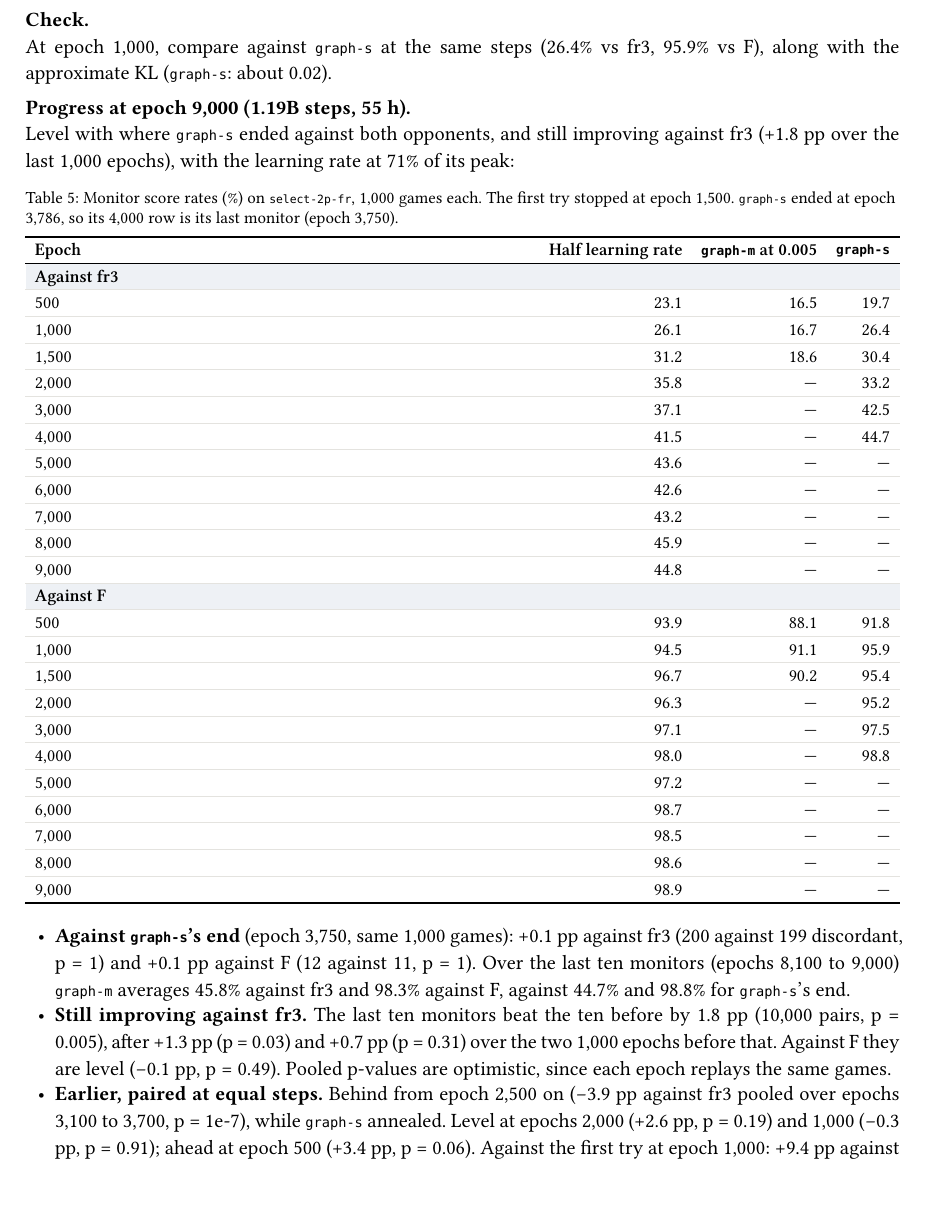
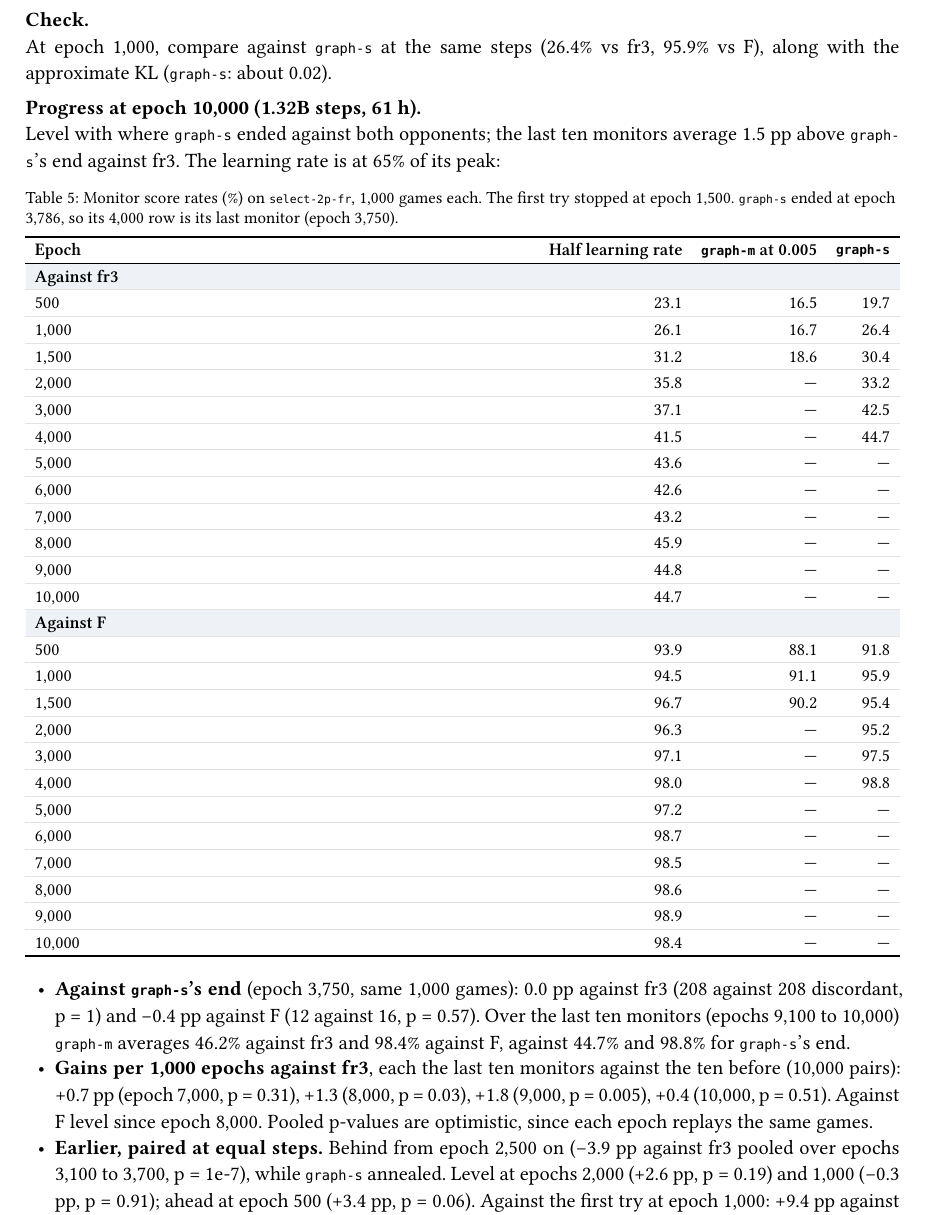
Before and after one commit to mcrco/catanrl-v2, a Typst document (report/report.typ, which reads report/sections/arch.typ, report/sections/front.typ): part of page 11 of 68, cut so that both start at the same text. Compiled offline with Typst 0.15; a missing font is replaced by an installed copy or a similar font.

Commit message:
Report: graph-m-2p-lr at e10000 (1.32B steps) level with graph-s's end (44.7 vs 44.7% vs fr3; last-10 mean 46.2, +0.4 pp over the previous 10, p=0.51), lr 65% of peak
Co-Authored-By: Claude Opus 5.5 <noreply@anthropic.com>
Claude-Session: https://claude.ai/code/session_01EzjTHdCtZQL2RxQ9Q2ew7C

```diff
--- a/report/sections/arch.typ
+++ b/report/sections/arch.typ
@@ -128,7 +128,7 @@ PYTORCH_CUDA_ALLOC_CONF=expandable_segments:True catanrl run configs/experiments
 
 #lead[Check.] At epoch 1,000, compare against `graph-s` at the same steps (26.4% vs fr3, 95.9% vs F), along with the approximate KL (`graph-s`: about 0.02).
 
-#lead[Progress at epoch 9,000 (1.19B steps, 55 h).] Level with where `graph-s` ended against both opponents, and still improving against fr3 (+1.8 pp over the last 1,000 epochs), with the learning rate at 71% of its peak:
+#lead[Progress at epoch 10,000 (1.32B steps, 61 h).] Level with where `graph-s` ended against both opponents; the last ten monitors average 1.5 pp above `graph-s`'s end against fr3. The learning rate is at 65% of its peak:
 
 #figure(
   btable(
@@ -147,6 +147,7 @@ PYTORCH_CUDA_ALLOC_CONF=expandable_segments:True catanrl run configs/experiments
     [7,000], [43.2], [—], [—],
     [8,000], [45.9], [—], [—],
     [9,000], [44.8], [—], [—],
+    [10,000], [44.7], [—], [—],
     tgroup(4)[Against F],
     [500], [93.9], [88.1], [91.8],
     [1,000], [94.5], [91.1], [95.9],
@@ -159,10 +160,11 @@ PYTORCH_CUDA_ALLOC_CONF=expandable_segments:True catanrl run configs/experiments
     [7,000], [98.5], [—], [—],
     [8,000], [98.6], [—], [—],
     [9,000], [98.9], [—], [—],
+    [10,000], [98.4], [—], [—],
   ),
   caption: [Monitor score rates (%) on `select-2p-fr`, 1,000 games each. The first try stopped at epoch 1,500. `graph-s` ended at epoch 3,786, so its 4,000 row is its last monitor (epoch 3,750).],
 )
 
-- *Against `graph-s`'s end* (epoch 3,750, same 1,000 games): +0.1 pp against fr3 (200 against 199 discordant, p = 1) and +0.1 pp against F (12 against 11, p = 1). Over the last ten monitors (epochs 8,100 to 9,000) `graph-m` averages 45.8% against fr3 and 98.3% against F, against 44.7% and 98.8% for `graph-s`'s end.
-- *Still improving against fr3.* The last ten monitors beat the ten before by 1.8 pp (10,000 pairs, p = 0.005), after +1.3 pp (p = 0.03) and +0.7 pp (p = 0.31) over the two 1,000 epochs before that. Against F they are level (−0.1 pp, p = 0.49). Pooled p-values are optimistic, since each epoch replays the same games.
+- *Against `graph-s`'s end* (epoch 3,750, same 1,000 games): 0.0 pp against fr3 (208 against 208 discordant, p = 1) and −0.4 pp against F (12 against 16, p = 0.57). Over the last ten monitors (epochs 9,100 to 10,000) `graph-m` averages 46.2% against fr3 and 98.4% against F, against 44.7% and 98.8% for `graph-s`'s end.
+- *Gains per 1,000 epochs against fr3*, each the last ten monitors against the ten before (10,000 pairs): +0.7 pp (epoch 7,000, p = 0.31), +1.3 (8,000, p = 0.03), +1.8 (9,000, p = 0.005), +0.4 (10,000, p = 0.51). Against F level since epoch 8,000. Pooled p-values are optimistic, since each epoch replays the same games.
 - *Earlier, paired at equal steps.* Behind from epoch 2,500 on (−3.9 pp against fr3 pooled over epochs 3,100 to 3,700, p = 1e-7), while `graph-s` annealed. Level at epochs 2,000 (+2.6 pp, p = 0.19) and 1,000 (−0.3 pp, p = 0.91); ahead at epoch 500 (+3.4 pp, p = 0.06). Against the first try at epoch 1,000: +9.4 pp against fr3 (p = 3e-8).
--- a/report/sections/front.typ
+++ b/report/sections/front.typ
@@ -14,7 +14,7 @@ So far: self-play PPO on a graph network gives a strong raw policy, and search o
 
 == Latest results (4 November 2026)
 
-- *Running*: `graph-m`, a network about 2× wider and one layer deeper than every 1v1 net so far, from scratch for 3B steps on OpenHex's 1v1 rules at half `graph-s`'s learning rate (Marco; @exp:arch-graph-m-2p-lr). About 6 days, to roughly 10 November. At epoch 9,000 (1.19B steps) it is level with where `graph-s` ended (44.8% against 44.7% vs fr3, paired p = 1; the last ten monitors average 45.8%) and still improving against fr3 (+1.8 pp over the last 1,000 epochs, p = 0.005), with its learning rate still 71% of its peak. `graph-s`'s late gains came as its learning rate fell, so the finals decide. The first try at `graph-s`'s learning rate fell behind `graph-s` at the same steps and stalled (20.0% against 31.0% vs fr3 at epoch 1,400, paired p = 3e-9), with policy updates about 5× larger; stopped at epoch 1,500 (@exp:arch-graph-m-2p).
+- *Running*: `graph-m`, a network about 2× wider and one layer deeper than every 1v1 net so far, from scratch for 3B steps on OpenHex's 1v1 rules at half `graph-s`'s learning rate (Marco; @exp:arch-graph-m-2p-lr). About 6 days, to roughly 10 November. At epoch 10,000 (1.32B steps) it is level with where `graph-s` ended (44.7% against 44.7% vs fr3, paired p = 1; the last ten monitors average 46.2%), with its learning rate still 65% of its peak. `graph-s`'s late gains came as its learning rate fell, so the finals decide. The first try at `graph-s`'s learning rate fell behind `graph-s` at the same steps and stalled (20.0% against 31.0% vs fr3 at epoch 1,400, paired p = 3e-9), with policy updates about 5× larger; stopped at epoch 1,500 (@exp:arch-graph-m-2p).
 - *Queued*: transitivity, a round robin of eight checkpoints of one 1v1 run plus the deployed net, 36 pairs × 1,000 games, on the GPU once `graph-m` finishes (Marco; @exp:recipe-transitivity).
 - *Queued*: 256-step rollout segments and λ = 1, `graph-s` from scratch for 500M steps against the same run at 64 steps and λ = 0.95 (Marco; @exp:recipe-horizon). About 8 h on the GPU after transitivity.
 
```
Also changed, not shown: report/sections/arch.typ (4 more changed lines).
